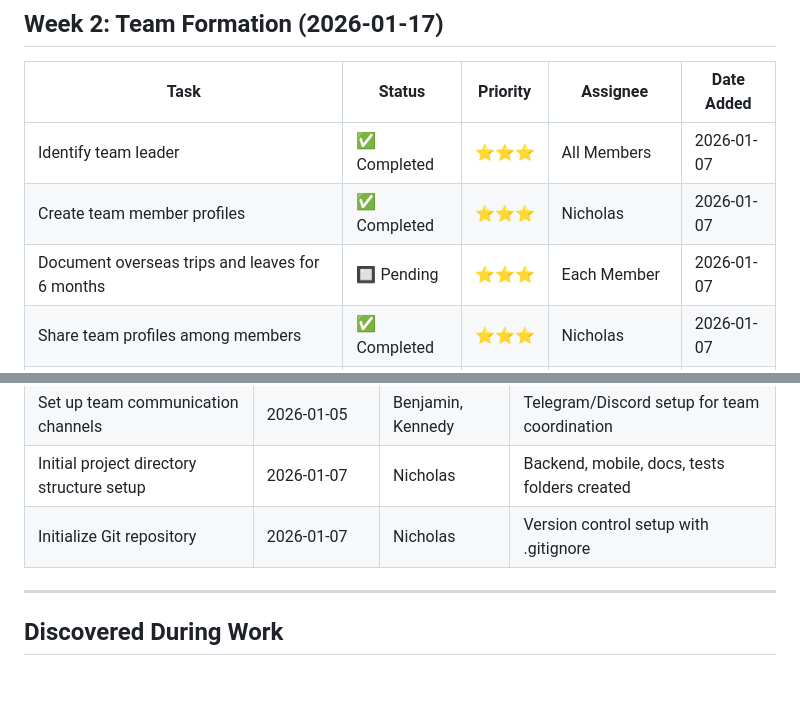
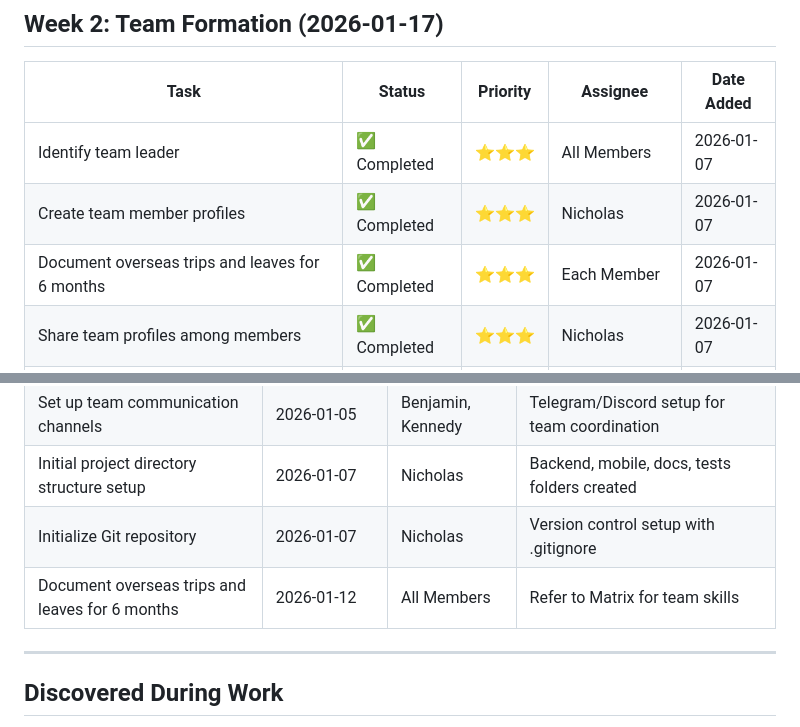
Before and after one commit to nichipster/Diet-Recommendation-Mobile-App-FYP-2026, a Markdown page: TASK.md, 2 parts joined by grey strips. Rendered like a GitHub page; blank space fills up the shorter version.

Commit message:
Updated team_profiles and task

```diff
--- a/TASK.md
+++ b/TASK.md
@@ -22,7 +22,7 @@ This task tracker follows the 20-week project timeline as specified in the Super
 |------|--------|----------|----------|------------|
 | Identify team leader | ✅ Completed | ⭐⭐⭐ | All Members | 2026-01-07 |
 | Create team member profiles | ✅ Completed | ⭐⭐⭐ | Nicholas | 2026-01-07 |
-| Document overseas trips and leaves for 6 months | 🔲 Pending | ⭐⭐⭐ | Each Member | 2026-01-07 |
+| Document overseas trips and leaves for 6 months | ✅ Completed | ⭐⭐⭐ | Each Member | 2026-01-07 |
 | Share team profiles among members | ✅ Completed | ⭐⭐⭐ | Nicholas | 2026-01-07 |
 | Set up team communication channels (Telegram/Discord) | ✅ Completed | ⭐⭐⭐ | Benjamin, Kennedy | 2026-01-07 |
 | Initial project directory structure setup | ✅ Completed | ⭐⭐⭐ | Nicholas | 2026-01-07 |
@@ -432,6 +432,7 @@ This task tracker follows the 20-week project timeline as specified in the Super
 | Set up team communication channels | 2026-01-05 | Benjamin, Kennedy | Telegram/Discord setup for team coordination |
 | Initial project directory structure setup | 2026-01-07 | Nicholas | Backend, mobile, docs, tests folders created |
 | Initialize Git repository | 2026-01-07 | Nicholas | Version control setup with .gitignore |
+| Document overseas trips and leaves for 6 months | 2026-01-12 | All Members | Refer to Matrix for team skills |
 
 ---
 
```
Also changed, not shown: docs/team/TEAM_PROFILES.md (+1 -1 lines).
